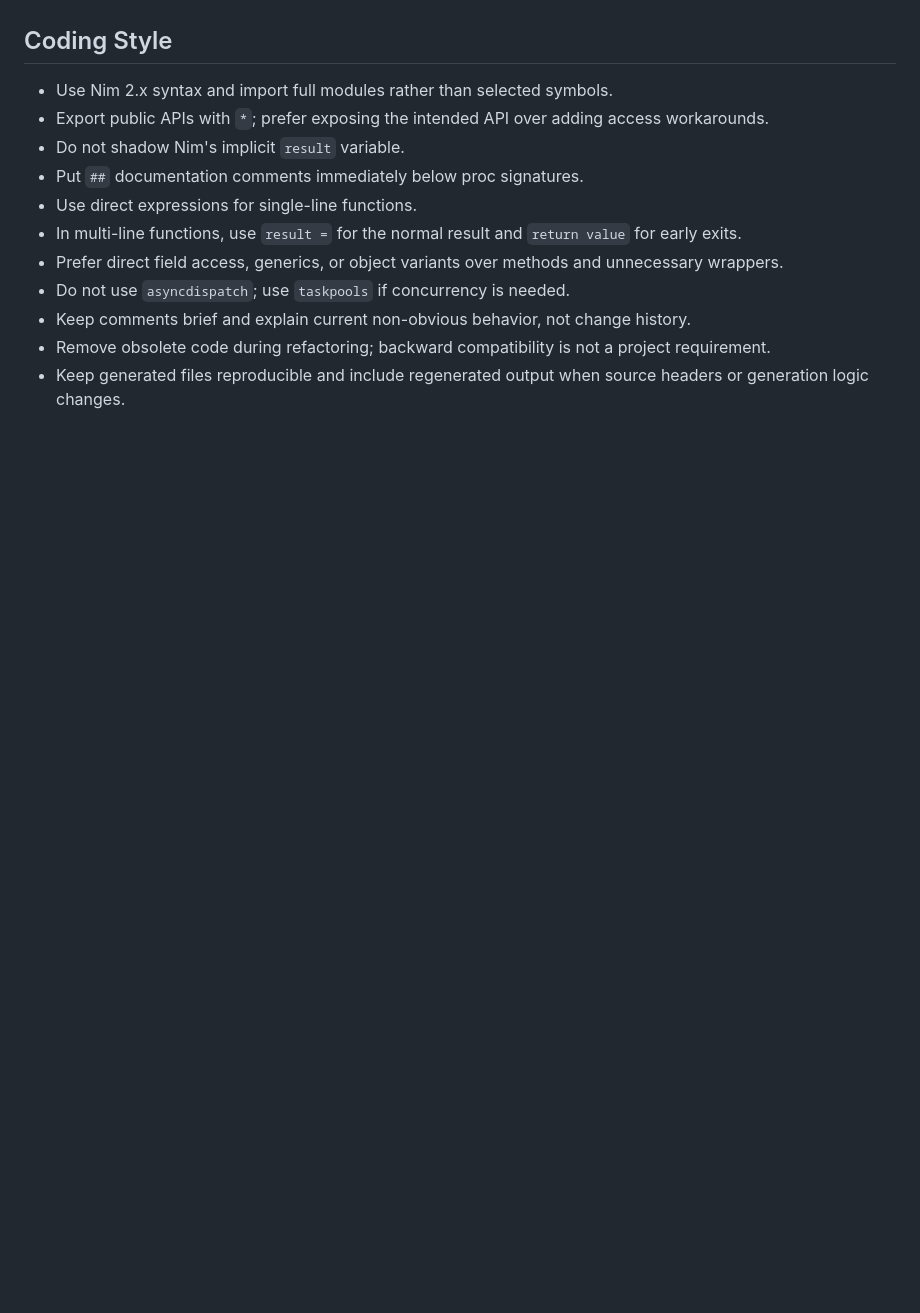
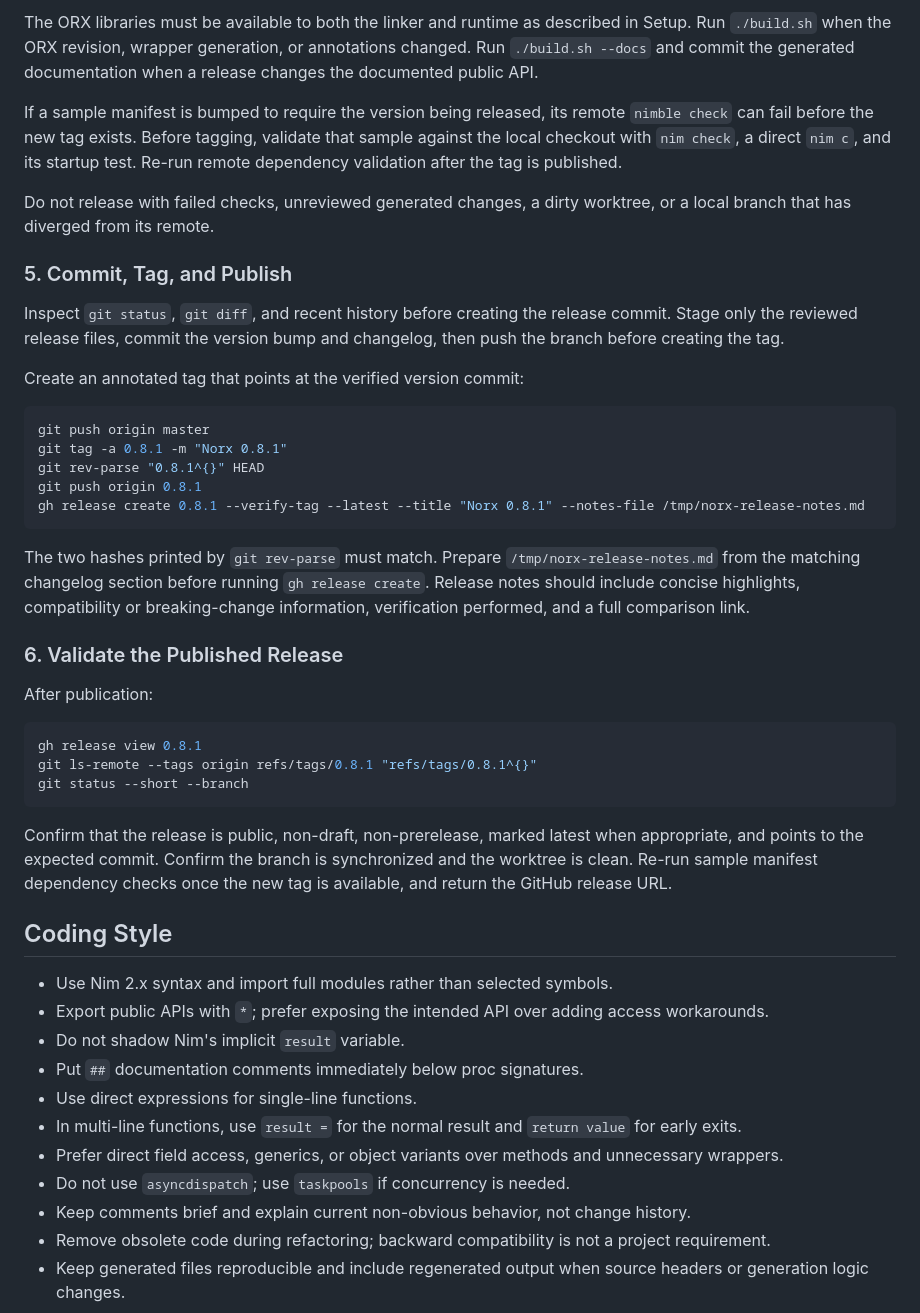
Before and after one commit to tankfeud/norx, a Markdown page: AGENTS.md, the part around one of its changes. Rendered like a GitHub page; blank space fills up the shorter version.

````diff
--- a/AGENTS.md
+++ b/AGENTS.md
@@ -83,3 +138,37 @@ Android requires its own SDK/NDK toolchain and should be verified separately whe
+The ORX libraries must be available to both the linker and runtime as described in Setup. Run `./build.sh` when the ORX revision, wrapper generation, or annotations changed. Run `./build.sh --docs` and commit the generated documentation when a release changes the documented public API.
+
+If a sample manifest is bumped to require the version being released, its remote `nimble check` can fail before the new tag exists. Before tagging, validate that sample against the local checkout with `nim check`, a direct `nim c`, and its startup test. Re-run remote dependency validation after the tag is published.
+
+Do not release with failed checks, unreviewed generated changes, a dirty worktree, or a local branch that has diverged from its remote.
+
+### 5. Commit, Tag, and Publish
+
+Inspect `git status`, `git diff`, and recent history before creating the release commit. Stage only the reviewed release files, commit the version bump and changelog, then push the branch before creating the tag.
+
+Create an annotated tag that points at the verified version commit:
+
+```bash
+git push origin master
+git tag -a 0.8.1 -m "Norx 0.8.1"
+git rev-parse "0.8.1^{}" HEAD
+git push origin 0.8.1
+gh release create 0.8.1 --verify-tag --latest --title "Norx 0.8.1" --notes-file /tmp/norx-release-notes.md
+```
+
+The two hashes printed by `git rev-parse` must match. Prepare `/tmp/norx-release-notes.md` from the matching changelog section before running `gh release create`. Release notes should include concise highlights, compatibility or breaking-change information, verification performed, and a full comparison link.
+
+### 6. Validate the Published Release
+
+After publication:
+
+```bash
+gh release view 0.8.1
+git ls-remote --tags origin refs/tags/0.8.1 "refs/tags/0.8.1^{}"
+git status --short --branch
+```
+
+Confirm that the release is public, non-draft, non-prerelease, marked latest when appropriate, and points to the expected commit. Confirm the branch is synchronized and the worktree is clean. Re-run sample manifest dependency checks once the new tag is available, and return the GitHub release URL.
+
 ## Coding Style
 
 - Use Nim 2.x syntax and import full modules rather than selected symbols.
````
Also changed, not shown: other parts of AGENTS.md (+55 -0 lines).
